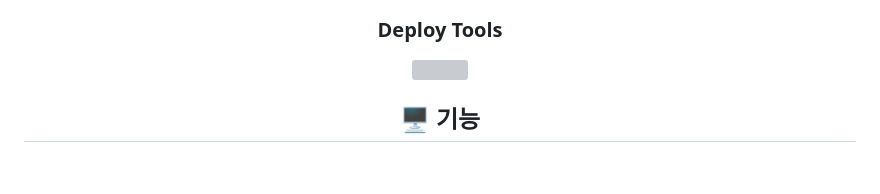
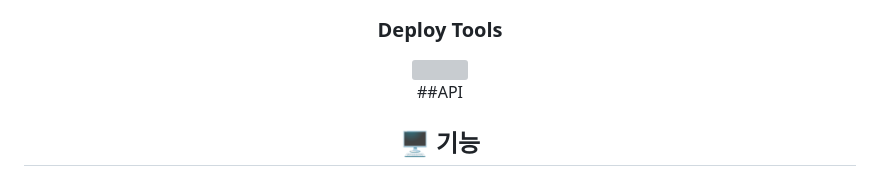
Before and after one commit to codestates-seb/seb43_pre_030, a Markdown page: Readme.md, the part around the change. Rendered like a GitHub page; grey boxes are pictures that could not be loaded.

```diff
--- a/Readme.md
+++ b/Readme.md
@@ -66,6 +66,7 @@
 <br >
 <div align="start">
 
+  ##API
 
 
 ## 🖥️ 기능
```
